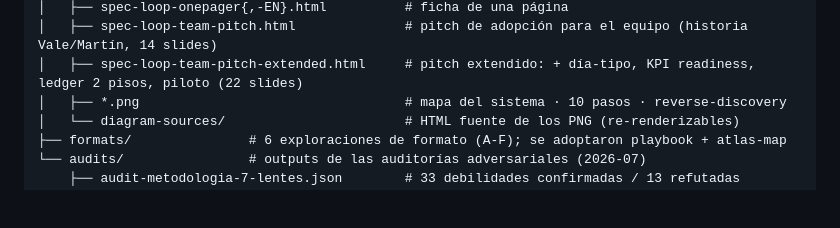
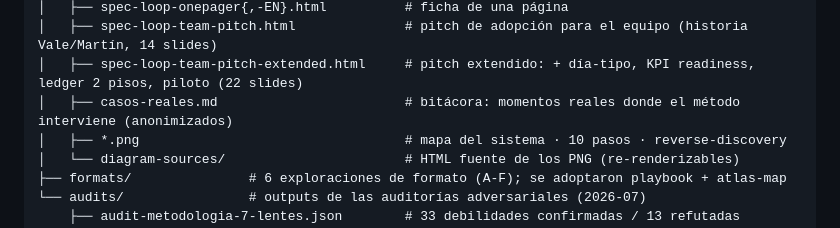
Before and after one commit to andresmassello/uscha, a Markdown page: README.md, the part around the change. GitHub-like rendering; blank space fills up the shorter version.

```diff
--- a/README.md
+++ b/README.md
@@ -24,6 +24,7 @@ SpecLoop/
 │   ├── spec-loop-onepager{,-EN}.html          # ficha de una página
 │   ├── spec-loop-team-pitch.html              # pitch de adopción para el equipo (historia Vale/Martín, 14 slides)
 │   ├── spec-loop-team-pitch-extended.html     # pitch extendido: + día-tipo, KPI readiness, ledger 2 pisos, piloto (22 slides)
+│   ├── casos-reales.md                        # bitácora: momentos reales donde el método interviene (anonimizados)
 │   ├── *.png                                  # mapa del sistema · 10 pasos · reverse-discovery
 │   └── diagram-sources/                       # HTML fuente de los PNG (re-renderizables)
 ├── formats/               # 6 exploraciones de formato (A-F); se adoptaron playbook + atlas-map
```
Also changed, not shown: docs/casos-reales.md (added, +60 -0 lines).
